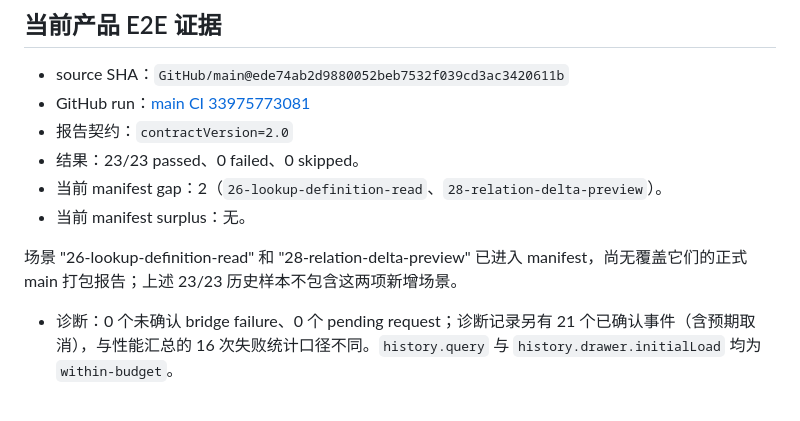
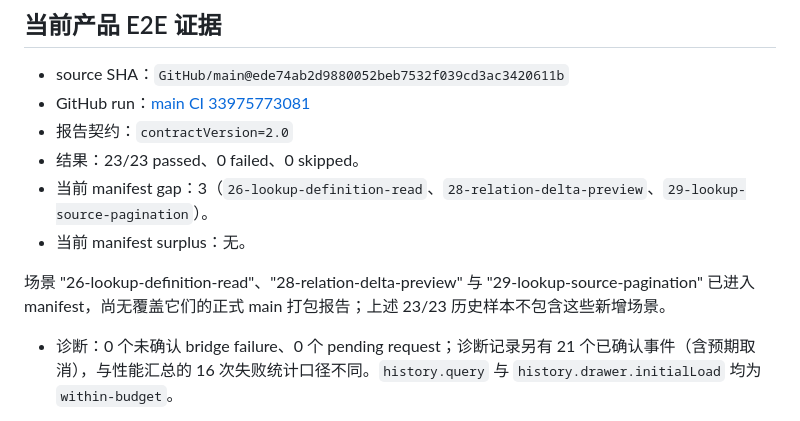
Before and after one commit to FelixJI/VibeTable, a Markdown page: docs/e2e-performance.md, the part around the change. Rendered like a GitHub page.

```diff
--- a/docs/e2e-performance.md
+++ b/docs/e2e-performance.md
@@ -8,10 +8,10 @@
 - GitHub run：[main CI 33975773081](https://github.com/FelixJI/VibeTable/actions/runs/33975773081)
 - 报告契约：`contractVersion=2.0`
 - 结果：23/23 passed、0 failed、0 skipped。
-- 当前 manifest gap：2（`26-lookup-definition-read`、`28-relation-delta-preview`）。
+- 当前 manifest gap：3（`26-lookup-definition-read`、`28-relation-delta-preview`、`29-lookup-source-pagination`）。
 - 当前 manifest surplus：无。
 
-场景 "26-lookup-definition-read" 和 "28-relation-delta-preview" 已进入 manifest，尚无覆盖它们的正式 main 打包报告；上述 23/23 历史样本不包含这两项新增场景。
+场景 "26-lookup-definition-read"、"28-relation-delta-preview" 与 "29-lookup-source-pagination" 已进入 manifest，尚无覆盖它们的正式 main 打包报告；上述 23/23 历史样本不包含这些新增场景。
 - 诊断：0 个未确认 bridge failure、0 个 pending request；诊断记录另有 21 个已确认事件（含预期取消），与性能汇总的 16 次失败统计口径不同。`history.query` 与
   `history.drawer.initialLoad` 均为 `within-budget`。
 
```
Also changed, not shown: docs/quality/lookup-sources-viewport.md (added, +50 -0 lines), docs/quality/product-e2e-capability-index.md (+5 -3 lines), docs/quality/images/lookup-sources-viewport-small.png (added), docs/quality/images/lookup-sources-viewport.png (added), 5 other files.
